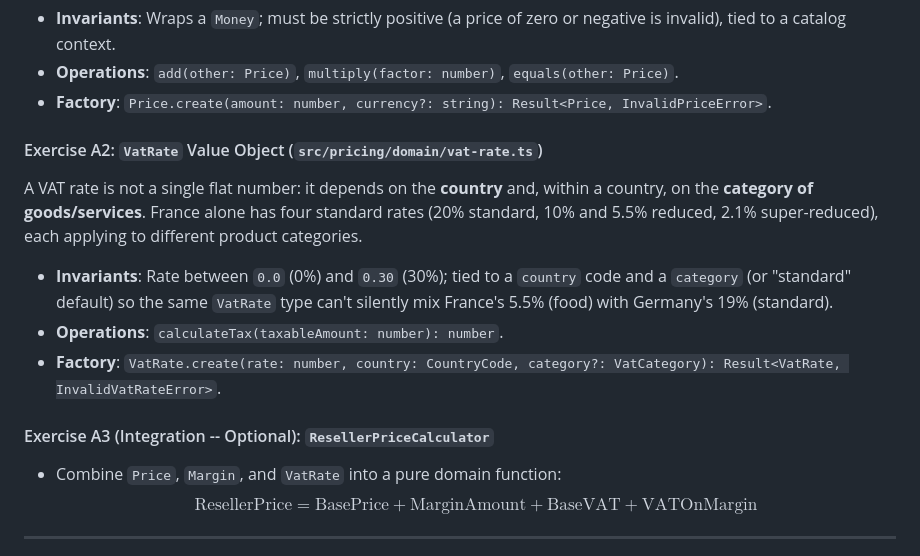
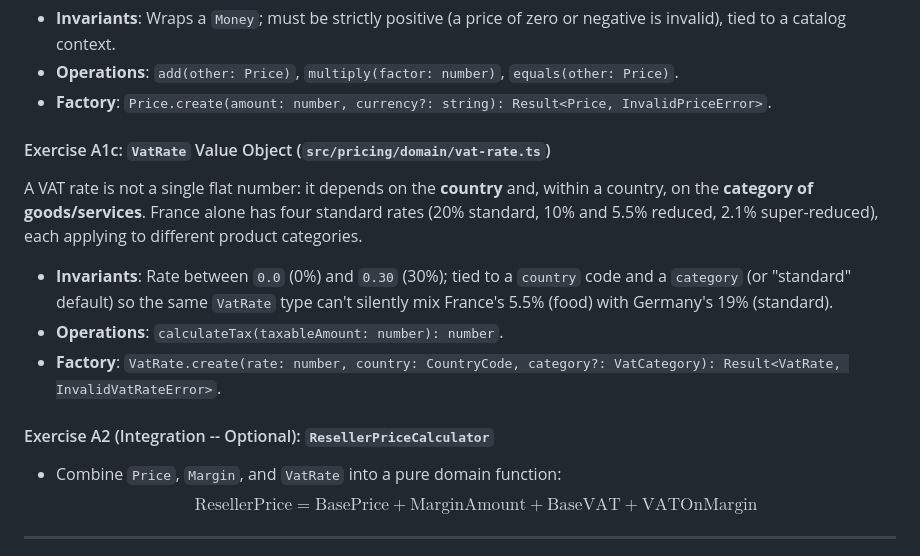
Before and after one commit to guillaumeagile/omni-product, a Markdown page: docs/2h-workshop/2h-tactical-hands-on.md, the part around the change. GitHub-like rendering.

```diff
--- a/docs/2h-workshop/2h-tactical-hands-on.md
+++ b/docs/2h-workshop/2h-tactical-hands-on.md
@@ -176,7 +176,7 @@ modeling a domain concept that *wraps* a simpler VO rather than reinventing its
 - **Operations**: `add(other: Price)`, `multiply(factor: number)`, `equals(other: Price)`.
 - **Factory**: `Price.create(amount: number, currency?: string): Result<Price, InvalidPriceError>`.
 
-#### Exercise A2: `VatRate` Value Object (`src/pricing/domain/vat-rate.ts`)
+#### Exercise A1c: `VatRate` Value Object (`src/pricing/domain/vat-rate.ts`)
 
 A VAT rate is not a single flat number: it depends on the **country** and, within a country, on the **category of
 goods/services**. France alone has four standard rates (20% standard, 10% and 5.5% reduced, 2.1% super-reduced), each
@@ -188,7 +188,7 @@ applying to different product categories.
 - **Factory**:
   `VatRate.create(rate: number, country: CountryCode, category?: VatCategory): Result<VatRate, InvalidVatRateError>`.
 
-#### Exercise A3 (Integration -- Optional): `ResellerPriceCalculator`
+#### Exercise A2 (Integration -- Optional): `ResellerPriceCalculator`
 
 - Combine `Price`, `Margin`, and `VatRate` into a pure domain function:
   $$\text{ResellerPrice} = \text{BasePrice} + \text{MarginAmount} + \text{BaseVAT} + \text{VATOnMargin}$$
```
Also changed, not shown: agents/rules/typescript-style.md (+5 -0 lines), agents/skills/tdd-by-the-book.md (added, +77 -0 lines).
